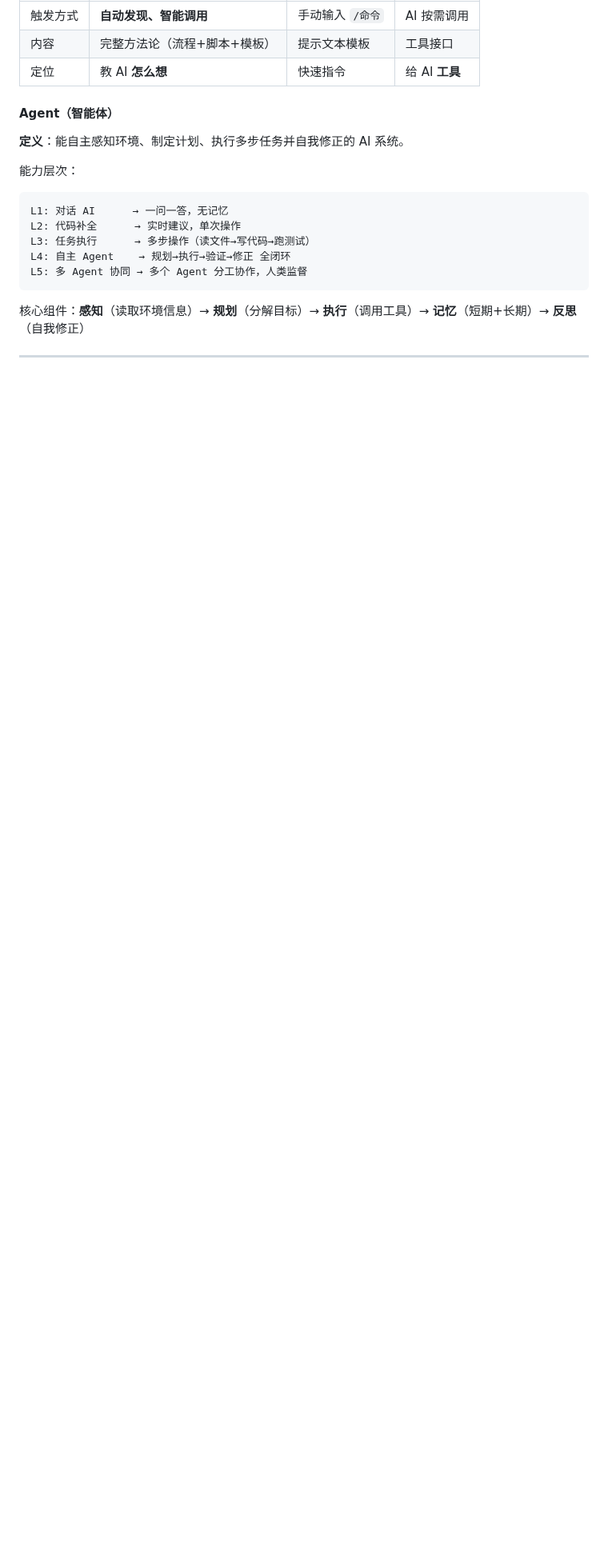
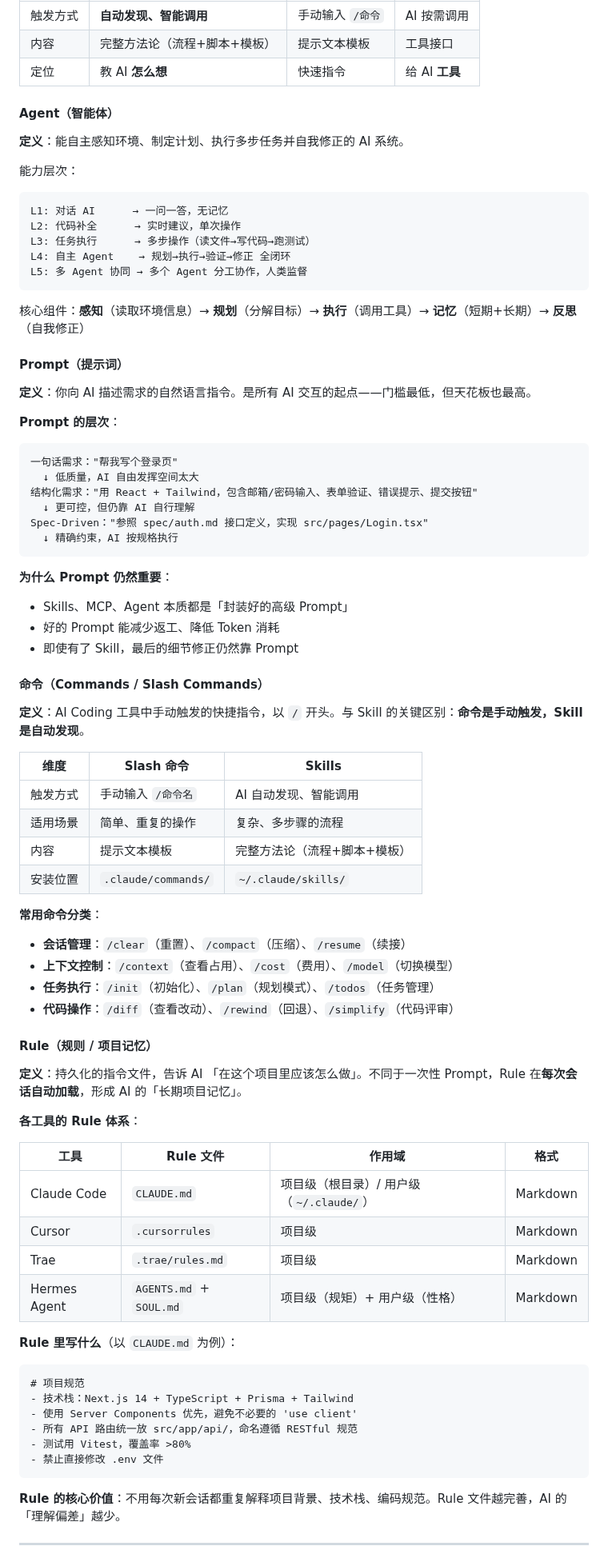
Before and after one commit to F1nnCheung/Wiki-Vault, a Markdown page: 教程/AI Coding 学习计划.md, the part around one of its changes. Shown at 80% size. Rendered like a GitHub page; blank space fills up the shorter version.

````diff
--- a/教程/AI Coding 学习计划.md
+++ b/教程/AI Coding 学习计划.md
@@ -171,5 +172,66 @@ L5: 多 Agent 协同 → 多个 Agent 分工协作，人类监督
 
 核心组件：**感知**（读取环境信息）→ **规划**（分解目标）→ **执行**（调用工具）→ **记忆**（短期+长期）→ **反思**（自我修正）
 
+#### Prompt（提示词）
+
+**定义**：你向 AI 描述需求的自然语言指令。是所有 AI 交互的起点——门槛最低，但天花板也最高。
+
+**Prompt 的层次**：
+```
+一句话需求："帮我写个登录页"
+  ↓ 低质量，AI 自由发挥空间太大
+结构化需求："用 React + Tailwind，包含邮箱/密码输入、表单验证、错误提示、提交按钮"
+  ↓ 更可控，但仍靠 AI 自行理解
+Spec-Driven："参照 spec/auth.md 接口定义，实现 src/pages/Login.tsx"
+  ↓ 精确约束，AI 按规格执行
+```
+
+**为什么 Prompt 仍然重要**：
+- Skills、MCP、Agent 本质都是「封装好的高级 Prompt」
+- 好的 Prompt 能减少返工、降低 Token 消耗
+- 即使有了 Skill，最后的细节修正仍然靠 Prompt
+
+#### 命令（Commands / Slash Commands）
+
+**定义**：AI Coding 工具中手动触发的快捷指令，以 `/` 开头。与 Skill 的关键区别：**命令是手动触发，Skill 是自动发现**。
+
+| 维度 | Slash 命令 | Skills |
+|---|---|---|
+| 触发方式 | 手动输入 `/命令名` | AI 自动发现、智能调用 |
+| 适用场景 | 简单、重复的操作 | 复杂、多步骤的流程 |
+| 内容 | 提示文本模板 | 完整方法论（流程+脚本+模板） |
+| 安装位置 | `.claude/commands/` | `~/.claude/skills/` |
+
+**常用命令分类**：
+- **会话管理**：`/clear`（重置）、`/compact`（压缩）、`/resume`（续接）
+- **上下文控制**：`/context`（查看占用）、`/cost`（费用）、`/model`（切换模型）
+- **任务执行**：`/init`（初始化）、`/plan`（规划模式）、`/todos`（任务管理）
+- **代码操作**：`/diff`（查看改动）、`/rewind`（回退）、`/simplify`（代码评审）
+
+#### Rule（规则 / 项目记忆）
+
+**定义**：持久化的指令文件，告诉 AI 「在这个项目里应该怎么做」。不同于一次性 Prompt，Rule 在**每次会话自动加载**，形成 AI 的「长期项目记忆」。
+
+**各工具的 Rule 体系**：
+
+| 工具 | Rule 文件 | 作用域 | 格式 |
+|---|---|---|---|
+| Claude Code | `CLAUDE.md` | 项目级（根目录）/ 用户级（`~/.claude/`） | Markdown |
+| Cursor | `.cursorrules` | 项目级 | Markdown |
+| Trae | `.trae/rules.md` | 项目级 | Markdown |
+| Hermes Agent | `AGENTS.md` + `SOUL.md` | 项目级（规矩）+ 用户级（性格） | Markdown |
+
+**Rule 里写什么**（以 `CLAUDE.md` 为例）：
+```markdown
+# 项目规范
+- 技术栈：Next.js 14 + TypeScript + Prisma + Tailwind
+- 使用 Server Components 优先，避免不必要的 'use client'
+- 所有 API 路由统一放 src/app/api/，命名遵循 RESTful 规范
+- 测试用 Vitest，覆盖率 >80%
+- 禁止直接修改 .env 文件
+```
+
+**Rule 的核心价值**：不用每次新会话都重复解释项目背景、技术栈、编码规范。Rule 文件越完善，AI 的「理解偏差」越少。
+
 ---
 
````
Also changed, not shown: other parts of 教程/AI Coding 学习计划.md (+39 -2 lines).
